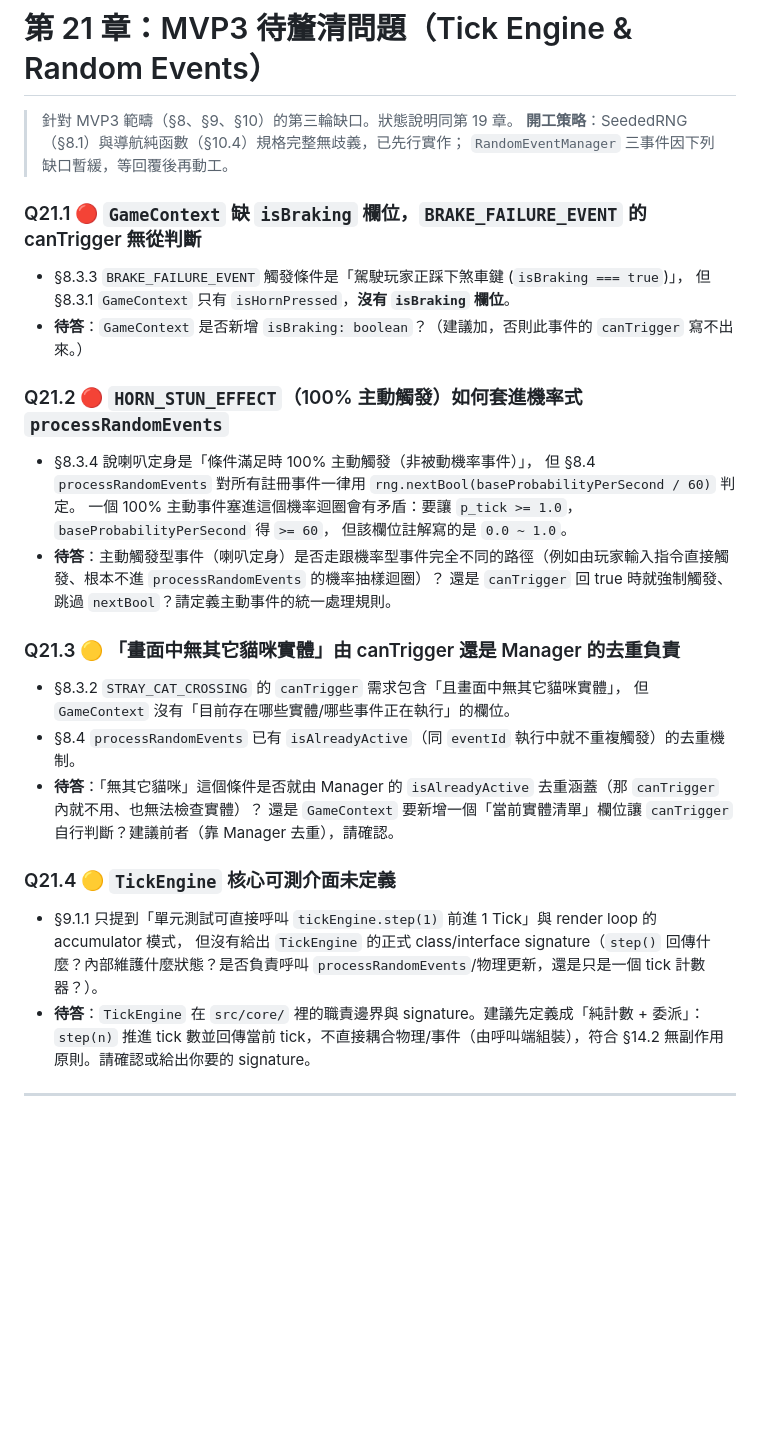
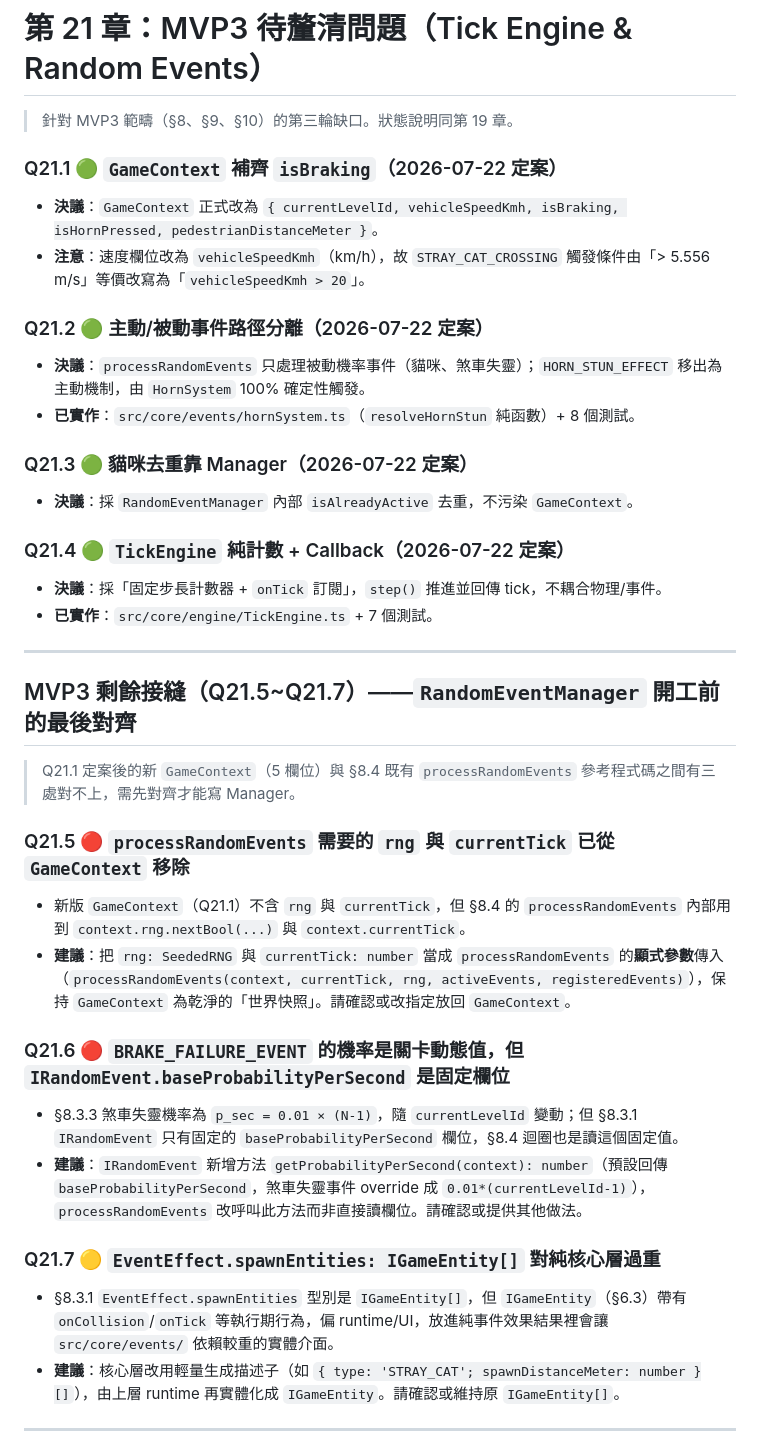
Before and after one commit to jesstsai0127/car-vs-pedestrian, a Markdown page: SPEC.md, the part around the change. Drawn GitHub-style; blank space fills up the shorter version.

Commit message:
docs: 更新 §21 Q21.1~21.4 定案，新增 Q21.5~21.7 RandomEventManager 接縫問題

```diff
--- a/SPEC.md
+++ b/SPEC.md
@@ -3901,33 +3901,39 @@ json
 # 第 21 章：MVP3 待釐清問題（Tick Engine & Random Events）
 
 > 針對 MVP3 範疇（§8、§9、§10）的第三輪缺口。狀態說明同第 19 章。
-> **開工策略**：SeededRNG（§8.1）與導航純函數（§10.4）規格完整無歧義，已先行實作；
-> `RandomEventManager` 三事件因下列缺口暫緩，等回覆後再動工。
-
-### Q21.1 🔴 `GameContext` 缺 `isBraking` 欄位，`BRAKE_FAILURE_EVENT` 的 canTrigger 無從判斷
-- §8.3.3 `BRAKE_FAILURE_EVENT` 觸發條件是「駕駛玩家正踩下煞車鍵 (`isBraking === true`)」，
-  但 §8.3.1 `GameContext` 只有 `isHornPressed`，**沒有 `isBraking` 欄位**。
-- **待答**：`GameContext` 是否新增 `isBraking: boolean`？（建議加，否則此事件的 `canTrigger` 寫不出來。）
-
-### Q21.2 🔴 `HORN_STUN_EFFECT`（100% 主動觸發）如何套進機率式 `processRandomEvents`
-- §8.3.4 說喇叭定身是「條件滿足時 100% 主動觸發（非被動機率事件）」，
-  但 §8.4 `processRandomEvents` 對所有註冊事件一律用 `rng.nextBool(baseProbabilityPerSecond / 60)` 判定。
-  一個 100% 主動事件塞進這個機率迴圈會有矛盾：要讓 `p_tick >= 1.0`，`baseProbabilityPerSecond` 得 `>= 60`，
-  但該欄位註解寫的是 `0.0 ~ 1.0`。
-- **待答**：主動觸發型事件（喇叭定身）是否走跟機率型事件完全不同的路徑（例如由玩家輸入指令直接觸發、根本不進 `processRandomEvents` 的機率抽樣迴圈）？
-  還是 `canTrigger` 回 true 時就強制觸發、跳過 `nextBool`？請定義主動事件的統一處理規則。
-
-### Q21.3 🟡 「畫面中無其它貓咪實體」由 canTrigger 還是 Manager 的去重負責
-- §8.3.2 `STRAY_CAT_CROSSING` 的 `canTrigger` 需求包含「且畫面中無其它貓咪實體」，
-  但 `GameContext` 沒有「目前存在哪些實體/哪些事件正在執行」的欄位。
-- §8.4 `processRandomEvents` 已有 `isAlreadyActive`（同 `eventId` 執行中就不重複觸發）的去重機制。
-- **待答**：「無其它貓咪」這個條件是否就由 Manager 的 `isAlreadyActive` 去重涵蓋（那 `canTrigger` 內就不用、也無法檢查實體）？
-  還是 `GameContext` 要新增一個「當前實體清單」欄位讓 `canTrigger` 自行判斷？建議前者（靠 Manager 去重），請確認。
-
-### Q21.4 🟡 `TickEngine` 核心可測介面未定義
-- §9.1.1 只提到「單元測試可直接呼叫 `tickEngine.step(1)` 前進 1 Tick」與 render loop 的 accumulator 模式，
-  但沒有給出 `TickEngine` 的正式 class/interface signature（`step()` 回傳什麼？內部維護什麼狀態？是否負責呼叫 `processRandomEvents`/物理更新，還是只是一個 tick 計數器？）。
-- **待答**：`TickEngine` 在 `src/core/` 裡的職責邊界與 signature。建議先定義成「純計數 + 委派」：`step(n)` 推進 tick 數並回傳當前 tick，不直接耦合物理/事件（由呼叫端組裝），符合 §14.2 無副作用原則。請確認或給出你要的 signature。
+
+### Q21.1 🟢 `GameContext` 補齊 `isBraking`（2026-07-22 定案）
+- **決議**：`GameContext` 正式改為 `{ currentLevelId, vehicleSpeedKmh, isBraking, isHornPressed, pedestrianDistanceMeter }`。
+- **注意**：速度欄位改為 `vehicleSpeedKmh`（km/h），故 `STRAY_CAT_CROSSING` 觸發條件由「> 5.556 m/s」等價改寫為「`vehicleSpeedKmh > 20`」。
+
+### Q21.2 🟢 主動/被動事件路徑分離（2026-07-22 定案）
+- **決議**：`processRandomEvents` 只處理被動機率事件（貓咪、煞車失靈）；`HORN_STUN_EFFECT` 移出為主動機制，由 `HornSystem` 100% 確定性觸發。
+- **已實作**：`src/core/events/hornSystem.ts`（`resolveHornStun` 純函數）+ 8 個測試。
+
+### Q21.3 🟢 貓咪去重靠 Manager（2026-07-22 定案）
+- **決議**：採 `RandomEventManager` 內部 `isAlreadyActive` 去重，不污染 `GameContext`。
+
+### Q21.4 🟢 `TickEngine` 純計數 + Callback（2026-07-22 定案）
+- **決議**：採「固定步長計數器 + `onTick` 訂閱」，`step()` 推進並回傳 tick，不耦合物理/事件。
+- **已實作**：`src/core/engine/TickEngine.ts` + 7 個測試。
+
+---
+
+## MVP3 剩餘接縫（Q21.5~Q21.7）——`RandomEventManager` 開工前的最後對齊
+
+> Q21.1 定案後的新 `GameContext`（5 欄位）與 §8.4 既有 `processRandomEvents` 參考程式碼之間有三處對不上，需先對齊才能寫 Manager。
+
+### Q21.5 🔴 `processRandomEvents` 需要的 `rng` 與 `currentTick` 已從 `GameContext` 移除
+- 新版 `GameContext`（Q21.1）不含 `rng` 與 `currentTick`，但 §8.4 的 `processRandomEvents` 內部用到 `context.rng.nextBool(...)` 與 `context.currentTick`。
+- **建議**：把 `rng: SeededRNG` 與 `currentTick: number` 當成 `processRandomEvents` 的**顯式參數**傳入（`processRandomEvents(context, currentTick, rng, activeEvents, registeredEvents)`），保持 `GameContext` 為乾淨的「世界快照」。請確認或改指定放回 `GameContext`。
+
+### Q21.6 🔴 `BRAKE_FAILURE_EVENT` 的機率是關卡動態值，但 `IRandomEvent.baseProbabilityPerSecond` 是固定欄位
+- §8.3.3 煞車失靈機率為 `p_sec = 0.01 × (N-1)`，隨 `currentLevelId` 變動；但 §8.3.1 `IRandomEvent` 只有固定的 `baseProbabilityPerSecond` 欄位，§8.4 迴圈也是讀這個固定值。
+- **建議**：`IRandomEvent` 新增方法 `getProbabilityPerSecond(context): number`（預設回傳 `baseProbabilityPerSecond`，煞車失靈事件 override 成 `0.01*(currentLevelId-1)`），`processRandomEvents` 改呼叫此方法而非直接讀欄位。請確認或提供其他做法。
+
+### Q21.7 🟡 `EventEffect.spawnEntities: IGameEntity[]` 對純核心層過重
+- §8.3.1 `EventEffect.spawnEntities` 型別是 `IGameEntity[]`，但 `IGameEntity`（§6.3）帶有 `onCollision`/`onTick` 等執行期行為，偏 runtime/UI，放進純事件效果結果裡會讓 `src/core/events/` 依賴較重的實體介面。
+- **建議**：核心層改用輕量生成描述子（如 `{ type: 'STRAY_CAT'; spawnDistanceMeter: number }[]`），由上層 runtime 再實體化成 `IGameEntity`。請確認或維持原 `IGameEntity[]`。
 
 ---
 
```
